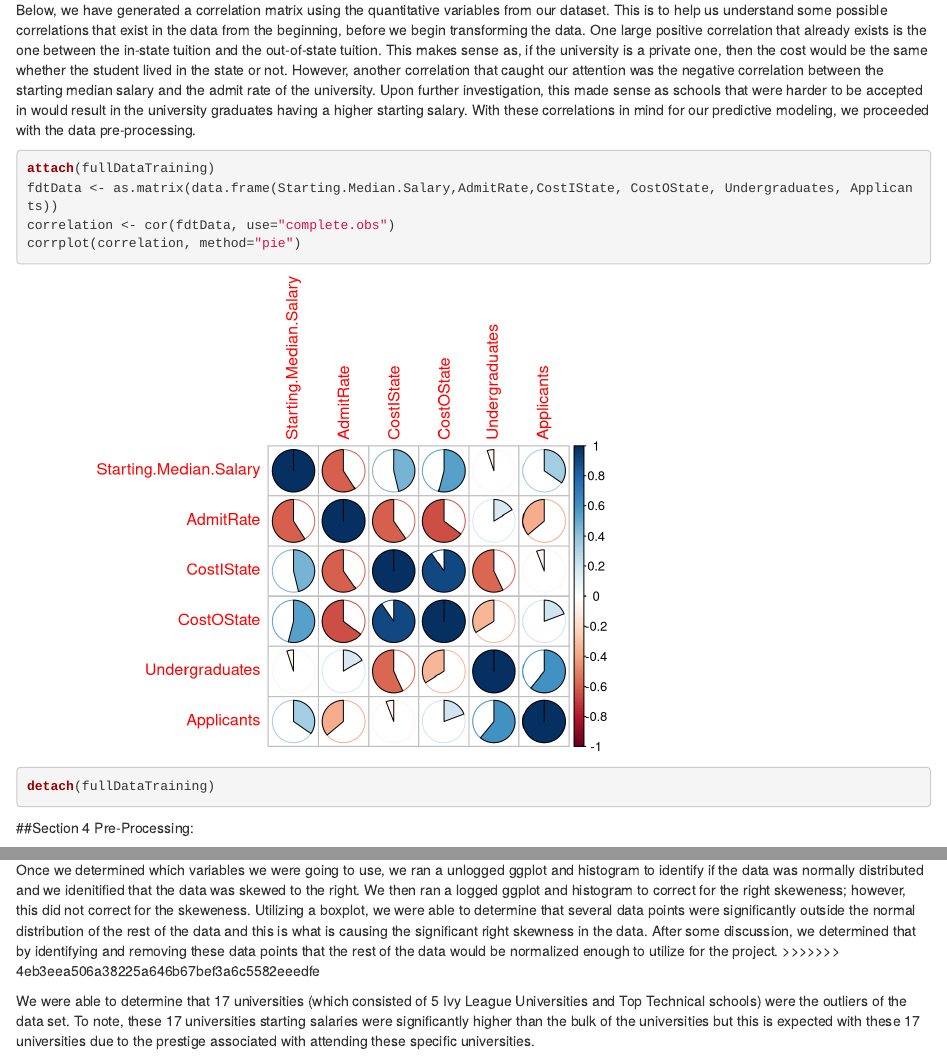
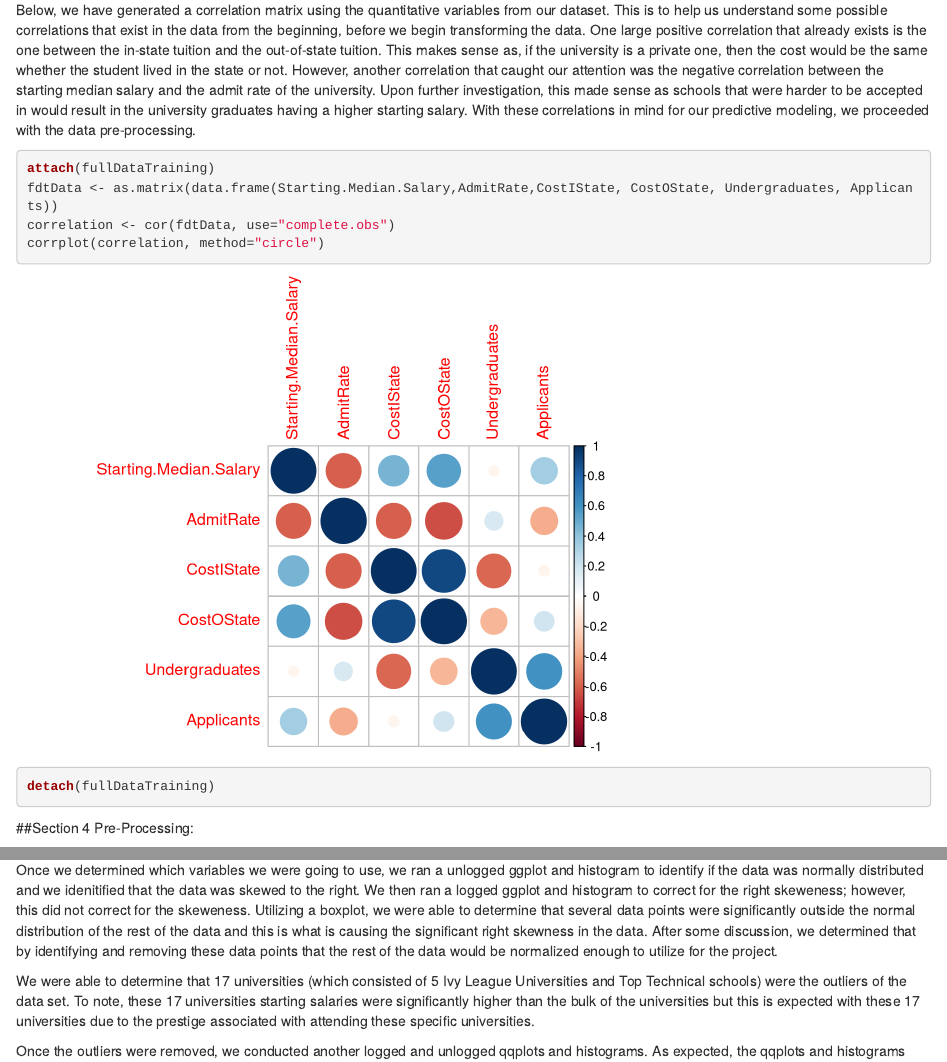
Before and after one commit to mmar0/ITEC-621-Group-Project, an R Markdown document (FinalReport.Rmd): the page in a window 1100 px wide, from 820 px down, and a second part further down, joined at a grey line. Rendered offline with R 4.5, knitr and Pandoc, with nearby package versions; drawn as R Markdown's standard HTML page in place of the format the file asks for; some code elsewhere in the file could not run offline.

Commit message:
Fixed Section 4

````diff
--- a/FinalReport.Rmd
+++ b/FinalReport.Rmd
@@ -44,7 +44,7 @@ Below, we have generated a correlation matrix using the quantitative variables f
 attach(fullDataTraining)
 fdtData <- as.matrix(data.frame(Starting.Median.Salary,AdmitRate,CostIState, CostOState, Undergraduates, Applicants))
 correlation <- cor(fdtData, use="complete.obs")
-corrplot(correlation, method="pie")
+corrplot(correlation, method="circle")
 detach(fullDataTraining)
 ```
 
@@ -59,3 +57 @@ The data set was pulled from two different sources which required us to combine
 
-Once we determined which variables we were going to use, we ran a unlogged ggplot and histogram to identify if the data was normally distributed and we idenitified that the data was skewed to the right.  We then ran a logged ggplot and histogram to correct for the right skeweness; however, this did not correct for the skeweness.  Utilizing a boxplot, we were able to determine that several data points were significantly outside the normal distribution of the rest of the data and this is what is causing the significant right skewness in the data.  After some discussion, we determined that by identifying and removing these data points that the rest of the data would be normalized enough to utilize for the project.
->>>>>>> 4eb3eea506a38225a646b67bef3a6c5582eeedfe
@@ -62,3 +60,5 @@ Once we determined which variables we were going to use, we ran a unlogged ggplo
+Once we determined which variables we were going to use, we ran a unlogged ggplot and histogram to identify if the data was normally distributed and we idenitified that the data was skewed to the right. We then ran a logged ggplot and histogram to correct for the right skeweness; however, this did not correct for the skeweness. Utilizing a boxplot, we were able to determine that several data points were significantly outside the normal distribution of the rest of the data and this is what is causing the significant right skewness in the data. After some discussion, we determined that by identifying and removing these data points that the rest of the data would be normalized enough to utilize for the project.
+
 
 We were able to determine that 17 universities (which consisted of 5 Ivy League Universities and Top Technical schools) were the outliers of the data set. To note, these 17 universities starting salaries were significantly higher than the bulk of the universities but this is expected with these 17 universities due to the prestige associated with attending these specific universities.
 
````
Also changed, not shown: FinalReport.Rmd (4 more changed lines).
